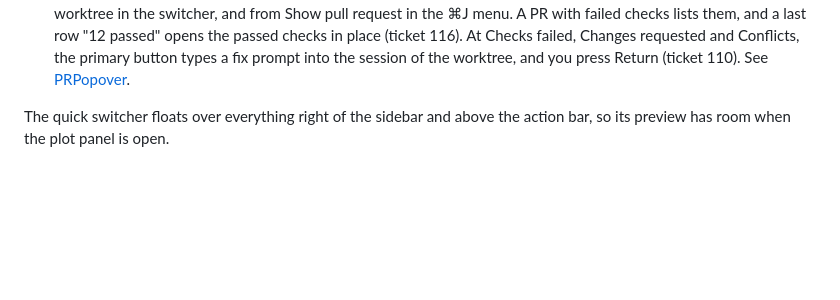
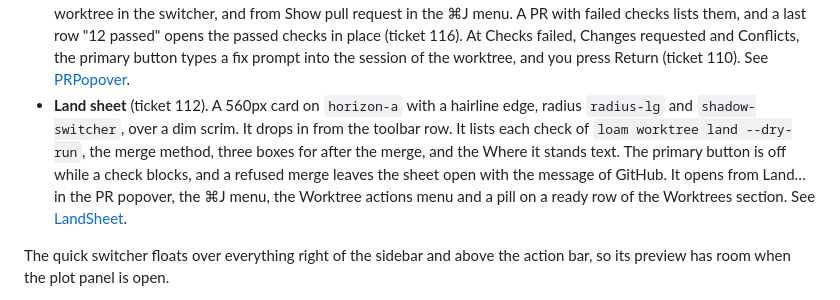
Before and after one commit to GregorMcC/loam, a Markdown page: docs/design/README.md, the part around the change. GitHub-like rendering; blank space fills up the shorter version.

Commit message:
Land sheet docs
Co-Authored-By: Claude Sonnet 5.5 <noreply@anthropic.com>
Claude-Session: https://claude.ai/code/session_011pFxcdgtAsTXaEc7fAviiT

```diff
--- a/docs/design/README.md
+++ b/docs/design/README.md
@@ -116,6 +116,7 @@ The window is the native macOS 26 frame. Three regions sit left to right, with a
 - **Action bar.** A 40px strip at the bottom of the middle column, under the well, on the chrome ground (ticket 89). It ends where the well ends, so with the plot panel open it gets narrower, as the well does. At the left: the plot name, a `/`, the focused pane, and then either the PR chip or, for 6 seconds after a change, a toast such as "Claude set Where it stands". The toast takes the place of the chip while it shows. The chip shows for a pane that runs in a worktree with a PR. It has the PR number in `ink-muted`, the stage symbol and the stage in words, both in the colour of the stage. A narrow bar drops the words, and a narrower bar cuts the pane label short, so the chip stays. A click on the chip opens the PR popover above it. At the right: New session and Actions, each with its real keycaps. Actions (⌘J) opens the actions menu above the button: a 340px card on `horizon-b` with `shadow-raised`, the commands of the focused pane and the plot, and a filter field. See [ActionBar](components/ActionBar/README.md).
 - **Pane header.** A pane in a tab with more than one pane has a 22px header on `bedrock`: the pane label, then the branch of its worktree and the PR number ("native-panel #16"), both in `ink-muted`, and the pane state at the trailing edge. A long branch is cut first, in the middle. The PR number has a label of its own and is never cut.
 - **PR popover** (ticket 109). A 360px card on `horizon-b` with a hairline edge, radius `radius-md` and `shadow-raised`, over the window. It opens below the control that opened it when there is room, else above, and it stays 8px inside the window. A click outside it, or Escape, closes it, and the keys go back to where they were. It opens from the chip of the action bar, from the stage mark of a sidebar row, from a row of the Worktrees section, from ⌘⇧L, from a worktree in the switcher, and from Show pull request in the ⌘J menu. A PR with failed checks lists them, and a last row "12 passed" opens the passed checks in place (ticket 116). At Checks failed, Changes requested and Conflicts, the primary button types a fix prompt into the session of the worktree, and you press Return (ticket 110). See [PRPopover](components/PRPopover/README.md).
+- **Land sheet** (ticket 112). A 560px card on `horizon-a` with a hairline edge, radius `radius-lg` and `shadow-switcher`, over a dim scrim. It drops in from the toolbar row. It lists each check of `loam worktree land --dry-run`, the merge method, three boxes for after the merge, and the Where it stands text. The primary button is off while a check blocks, and a refused merge leaves the sheet open with the message of GitHub. It opens from Land… in the PR popover, the ⌘J menu, the Worktree actions menu and a pill on a ready row of the Worktrees section. See [LandSheet](components/LandSheet/README.md).
 
 The quick switcher floats over everything right of the sidebar and above the action bar, so its preview has room when the plot panel is open.
 
```
Also changed, not shown: 2 other files.
